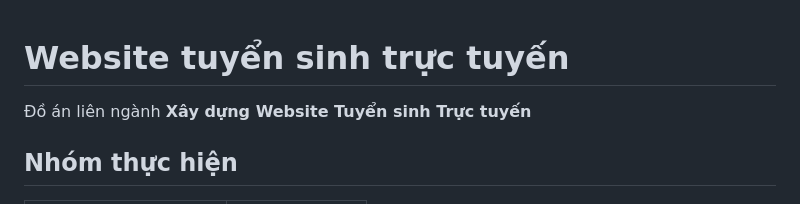
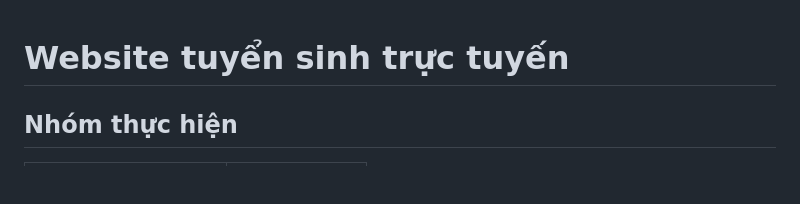
Before and after one commit to ttlinhnguyen205/online-admission-system, a Markdown page: README.md, the part around the change. Drawn GitHub-style; blank space fills up the shorter version.

Commit message:
Remove project description from README
Removed project description from README.

```diff
--- a/README.md
+++ b/README.md
@@ -1,6 +1,4 @@
 # Website tuyển sinh trực tuyến
-
-Đồ án liên ngành **Xây dựng Website Tuyển sinh Trực tuyến**
 ## Nhóm thực hiện
 
 | Thành viên | Mã sinh viên |
```
